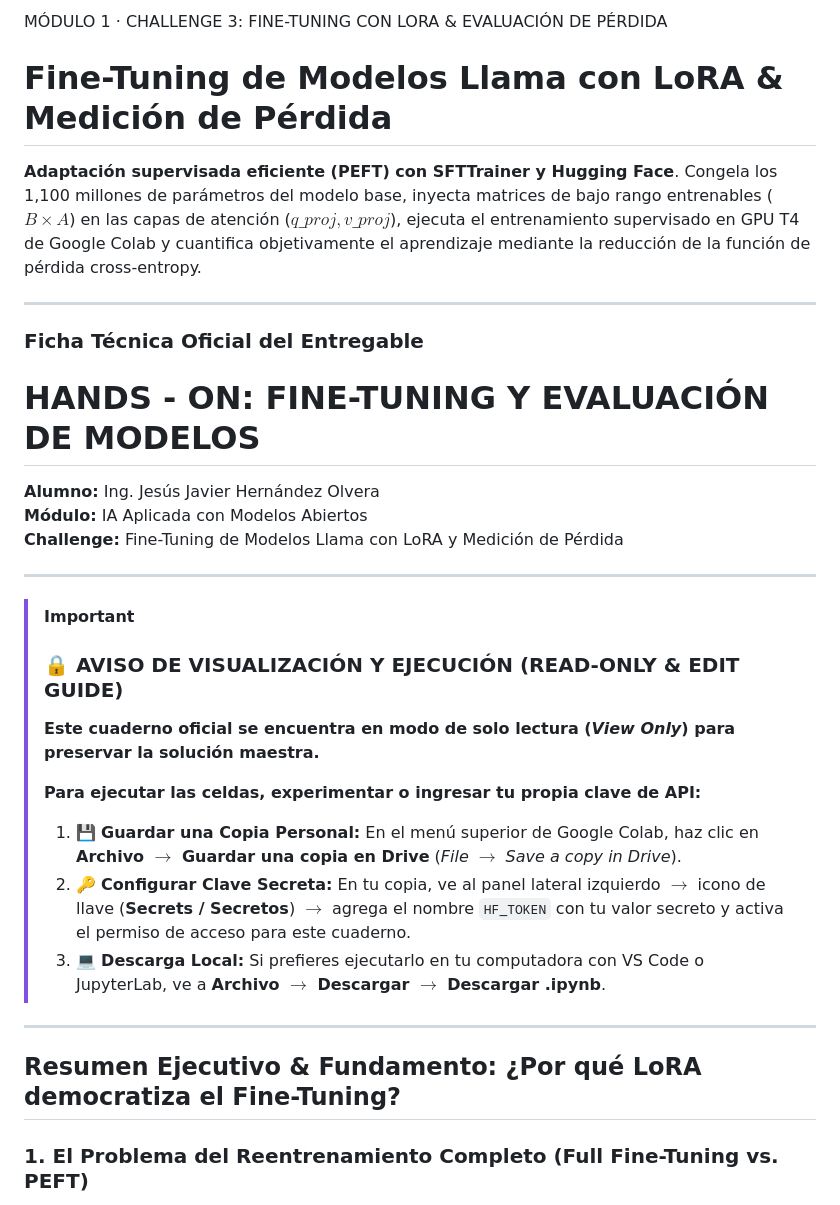
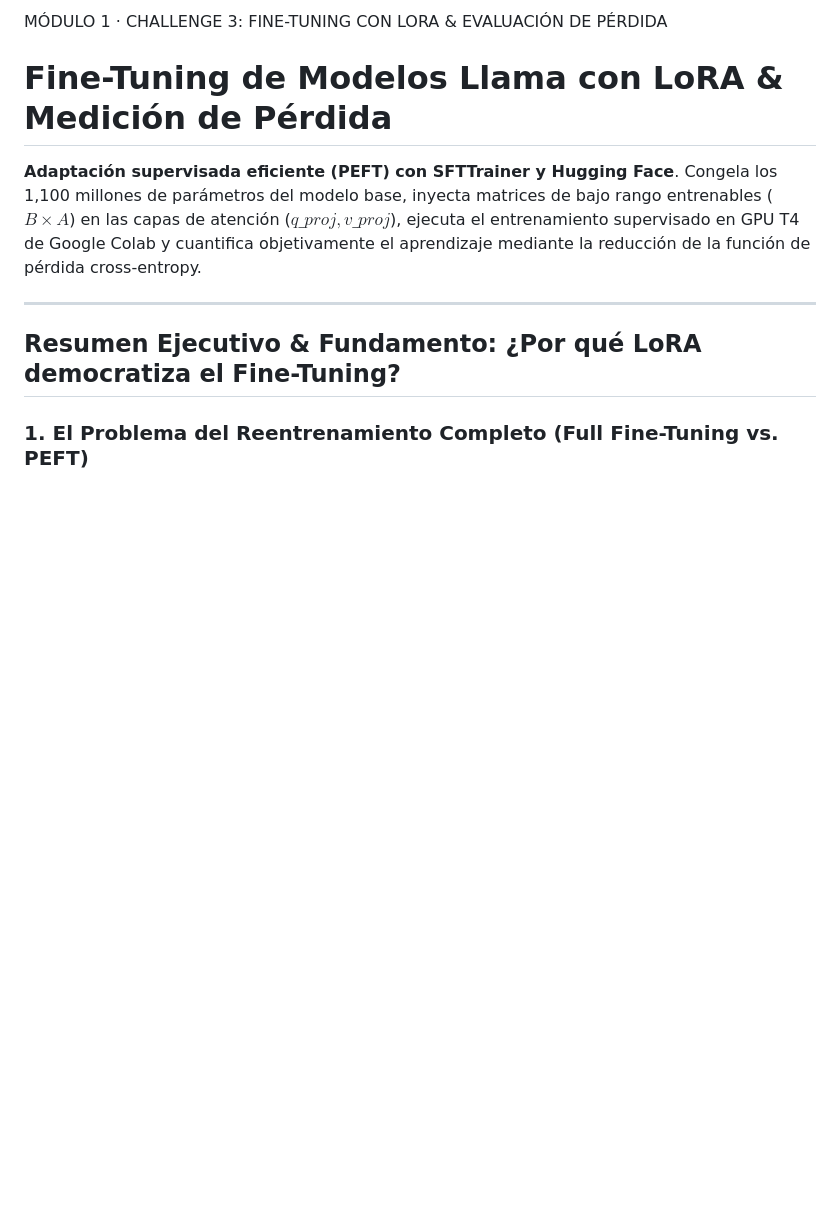
Before and after one commit to jjho05/meta-llama-engineering-labs, a Markdown page: docs/modulo-1-fundamentos-ia/challenge-3-fine-tuning-lora.md, the part around the change. GitHub-like rendering; blank space fills up the shorter version.

Commit message:
refactor: remove Ficha Tecnica and Read-Only notice box from Challenge 3 markdown to match Challenges 1 and 2

```diff
--- a/docs/modulo-1-fundamentos-ia/challenge-3-fine-tuning-lora.md
+++ b/docs/modulo-1-fundamentos-ia/challenge-3-fine-tuning-lora.md
@@ -11,27 +11,6 @@ MÓDULO 1 · CHALLENGE 3: FINE-TUNING CON LORA & EVALUACIÓN DE PÉRDIDA
 # Fine-Tuning de Modelos Llama con LoRA & Medición de Pérdida
 
 **Adaptación supervisada eficiente (PEFT) con SFTTrainer y Hugging Face**. Congela los 1,100 millones de parámetros del modelo base, inyecta matrices de bajo rango entrenables ($B \times A$) en las capas de atención ($q\_proj, v\_proj$), ejecuta el entrenamiento supervisado en GPU T4 de Google Colab y cuantifica objetivamente el aprendizaje mediante la reducción de la función de pérdida cross-entropy.
-
----
-
-### Ficha Técnica Oficial del Entregable
-# **HANDS - ON: FINE-TUNING Y EVALUACIÓN DE MODELOS**
-
-**Alumno:** Ing. Jesús Javier Hernández Olvera
-**Módulo:** IA Aplicada con Modelos Abiertos
-**Challenge:** Fine-Tuning de Modelos Llama con LoRA y Medición de Pérdida
-
----
-
-> [!IMPORTANT]
-> ### 🔒 AVISO DE VISUALIZACIÓN Y EJECUCIÓN (READ-ONLY & EDIT GUIDE)
->
-> **Este cuaderno oficial se encuentra en modo de solo lectura (*View Only*) para preservar la solución maestra.**
->
-> **Para ejecutar las celdas, experimentar o ingresar tu propia clave de API:**
-> 1. 💾 **Guardar una Copia Personal:** En el menú superior de Google Colab, haz clic en **Archivo $\rightarrow$ Guardar una copia en Drive** (*File $\rightarrow$ Save a copy in Drive*).
-> 2. 🔑 **Configurar Clave Secreta:** En tu copia, ve al panel lateral izquierdo $\rightarrow$ icono de llave (**Secrets / Secretos**) $\rightarrow$ agrega el nombre `HF_TOKEN` con tu valor secreto y activa el permiso de acceso para este cuaderno.
-> 3. 💻 **Descarga Local:** Si prefieres ejecutarlo en tu computadora con VS Code o JupyterLab, ve a **Archivo $\rightarrow$ Descargar $\rightarrow$ Descargar .ipynb**.
 
 ---
 
```
